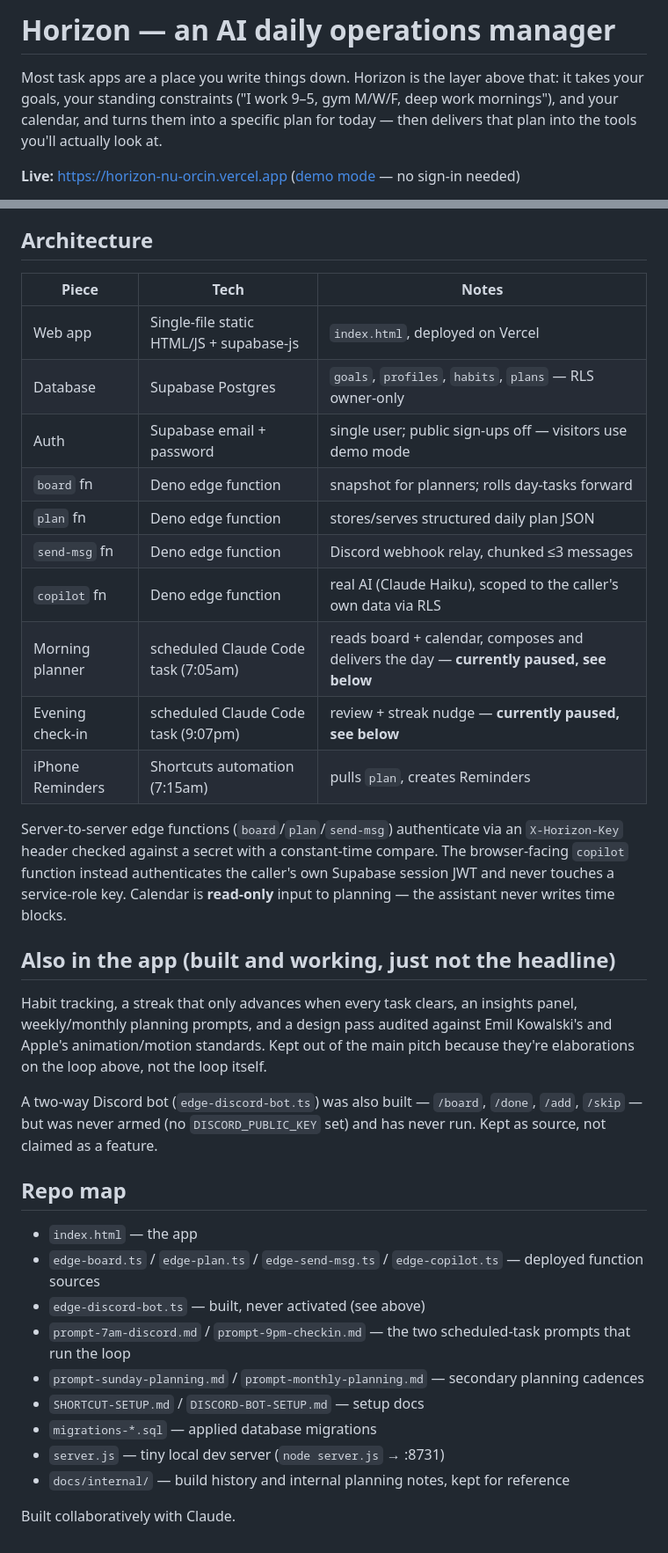
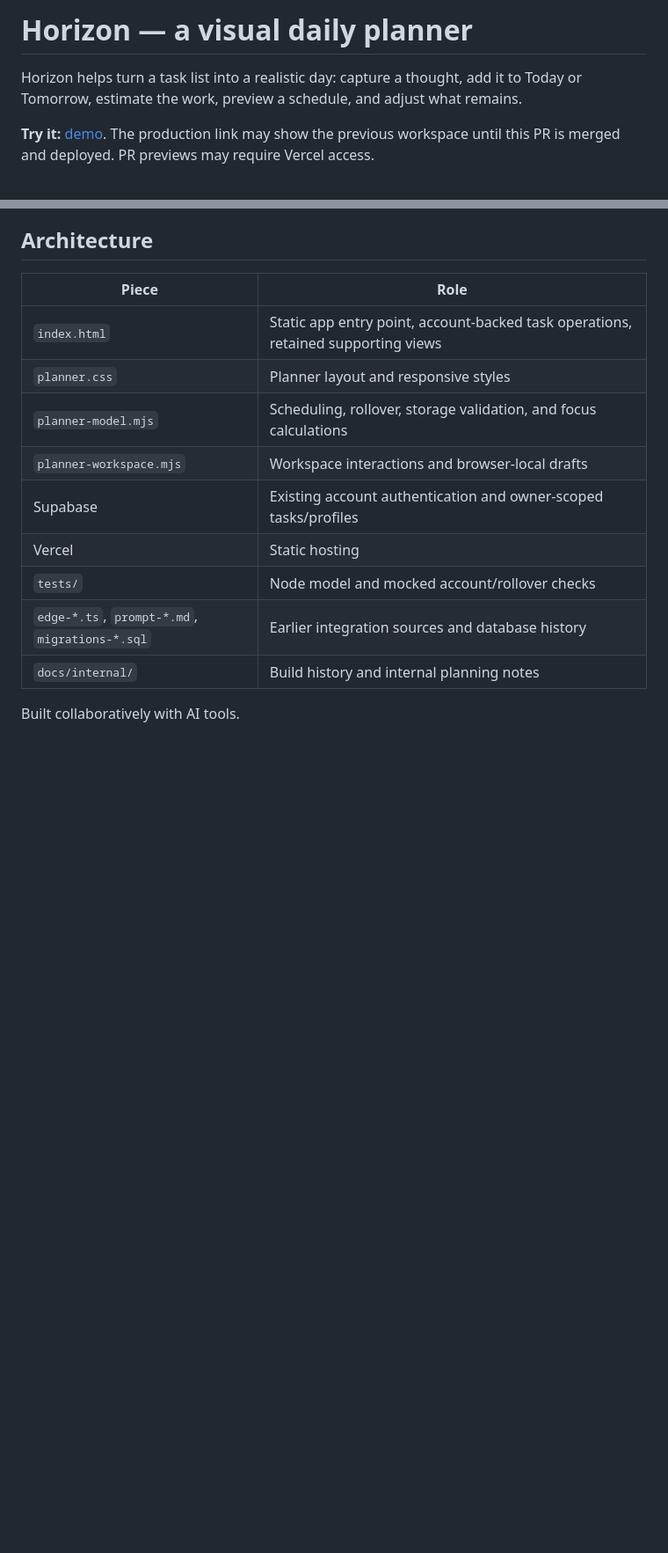
Before and after one commit to kaarizhussain/horizon, a Markdown page: README.md, 2 parts joined by grey strips. Shown at 88% size. GitHub-like rendering; blank space fills up the shorter version.

```diff
--- a/README.md
+++ b/README.md
@@ -1,9 +1,6 @@
-# Horizon — an AI daily operations manager
+# Horizon — a visual daily planner
 
-Most task apps are a place you write things down. Horizon is the layer above
-that: it takes your goals, your standing constraints ("I work 9–5, gym M/W/F,
-deep work mornings"), and your calendar, and turns them into a specific plan
-for today — then delivers that plan into the tools you'll actually look at.
+Horizon helps turn a task list into a realistic day: capture a thought, add it to Today or Tomorrow, estimate the work, preview a schedule, and adjust what remains.
 
-**Live:** https://horizon-nu-orcin.vercel.app ([demo mode](https://horizon-nu-orcin.vercel.app/?demo=1) — no sign-in needed)
+**Try it:** [demo](https://horizon-nu-orcin.vercel.app/?demo=1). The production link may show the previous workspace until this PR is merged and deployed. PR previews may require Vercel access.
 
@@ -63,48 +58,16 @@ designed to work and where the monitoring gap actually was.
 
 ## Architecture
 
-| Piece | Tech | Notes |
-|---|---|---|
-| Web app | Single-file static HTML/JS + supabase-js | `index.html`, deployed on Vercel |
-| Database | Supabase Postgres | `goals`, `profiles`, `habits`, `plans` — RLS owner-only |
-| Auth | Supabase email + password | single user; public sign-ups off — visitors use demo mode |
-| `board` fn | Deno edge function | snapshot for planners; rolls day-tasks forward |
-| `plan` fn | Deno edge function | stores/serves structured daily plan JSON |
-| `send-msg` fn | Deno edge function | Discord webhook relay, chunked ≤3 messages |
-| `copilot` fn | Deno edge function | real AI (Claude Haiku), scoped to the caller's own data via RLS |
-| Morning planner | scheduled Claude Code task (7:05am) | reads board + calendar, composes and delivers the day — **currently paused, see below** |
-| Evening check-in | scheduled Claude Code task (9:07pm) | review + streak nudge — **currently paused, see below** |
-| iPhone Reminders | Shortcuts automation (7:15am) | pulls `plan`, creates Reminders |
+| Piece | Role |
+|---|---|
+| `index.html` | Static app entry point, account-backed task operations, retained supporting views |
+| `planner.css` | Planner layout and responsive styles |
+| `planner-model.mjs` | Scheduling, rollover, storage validation, and focus calculations |
+| `planner-workspace.mjs` | Workspace interactions and browser-local drafts |
+| Supabase | Existing account authentication and owner-scoped tasks/profiles |
+| Vercel | Static hosting |
+| `tests/` | Node model and mocked account/rollover checks |
+| `edge-*.ts`, `prompt-*.md`, `migrations-*.sql` | Earlier integration sources and database history |
+| `docs/internal/` | Build history and internal planning notes |
 
-Server-to-server edge functions (`board`/`plan`/`send-msg`) authenticate via
-an `X-Horizon-Key` header checked against a secret with a constant-time
-compare. The browser-facing `copilot` function instead authenticates the
-caller's own Supabase session JWT and never touches a service-role key.
-Calendar is **read-only** input to planning — the assistant never writes
-time blocks.
-
-## Also in the app (built and working, just not the headline)
-
-Habit tracking, a streak that only advances when every task clears, an
-insights panel, weekly/monthly planning prompts, and a design pass audited
-against Emil Kowalski's and Apple's animation/motion standards. Kept out of
-the main pitch because they're elaborations on the loop above, not the loop
-itself.
-
-A two-way Discord bot (`edge-discord-bot.ts`) was also built — `/board`,
-`/done`, `/add`, `/skip` — but was never armed (no `DISCORD_PUBLIC_KEY` set)
-and has never run. Kept as source, not claimed as a feature.
-
-## Repo map
-
-- `index.html` — the app
-- `edge-board.ts` / `edge-plan.ts` / `edge-send-msg.ts` / `edge-copilot.ts` — deployed function sources
-- `edge-discord-bot.ts` — built, never activated (see above)
-- `prompt-7am-discord.md` / `prompt-9pm-checkin.md` — the two scheduled-task prompts that run the loop
-- `prompt-sunday-planning.md` / `prompt-monthly-planning.md` — secondary planning cadences
-- `SHORTCUT-SETUP.md` / `DISCORD-BOT-SETUP.md` — setup docs
-- `migrations-*.sql` — applied database migrations
-- `server.js` — tiny local dev server (`node server.js` → :8731)
-- `docs/internal/` — build history and internal planning notes, kept for reference
-
-Built collaboratively with Claude.
+Built collaboratively with AI tools.
```
Also changed, not shown: other parts of README.md (+42 -44 lines).
